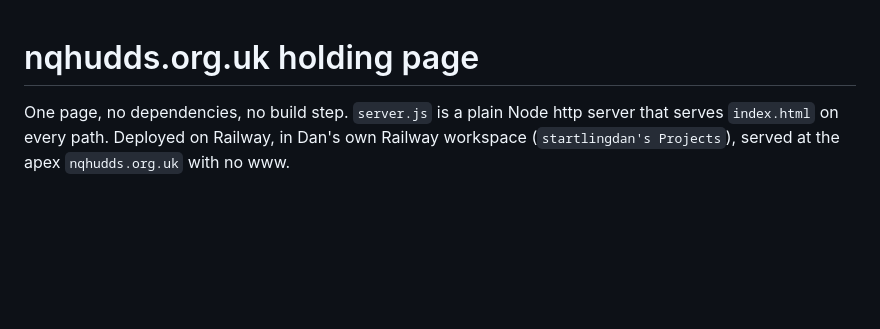
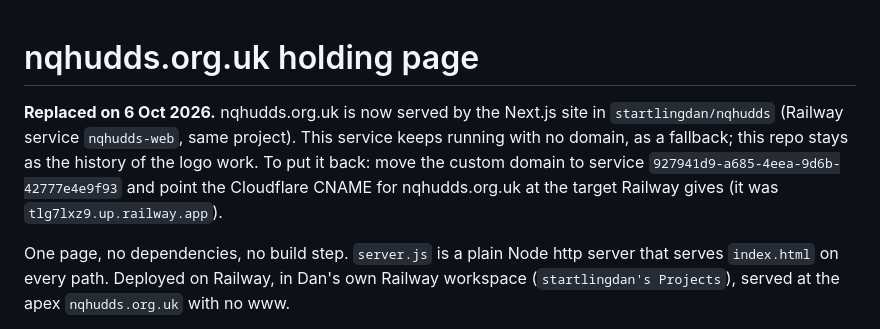
Before and after one commit to startlingdan/nqhudds-holding, a Markdown page: README.md, the part around the change. Drawn GitHub-style; blank space fills up the shorter version.

Commit message:
Note that nqhudds.org.uk moved to the Next.js site (startlingdan/nqhudds)
Co-Authored-By: Claude Opus 5.5 (1M context) <noreply@anthropic.com>

```diff
--- a/README.md
+++ b/README.md
@@ -1,4 +1,10 @@
 # nqhudds.org.uk holding page
+
+**Replaced on 6 Oct 2026.** nqhudds.org.uk is now served by the Next.js site in
+`startlingdan/nqhudds` (Railway service `nqhudds-web`, same project). This service keeps running
+with no domain, as a fallback; this repo stays as the history of the logo work. To put it back:
+move the custom domain to service `927941d9-a685-4eea-9d6b-42777e4e9f93` and point the Cloudflare
+CNAME for nqhudds.org.uk at the target Railway gives (it was `tlg7lxz9.up.railway.app`).
 
 One page, no dependencies, no build step. `server.js` is a plain Node http server that
 serves `index.html` on every path. Deployed on Railway, in Dan's own Railway workspace
```
